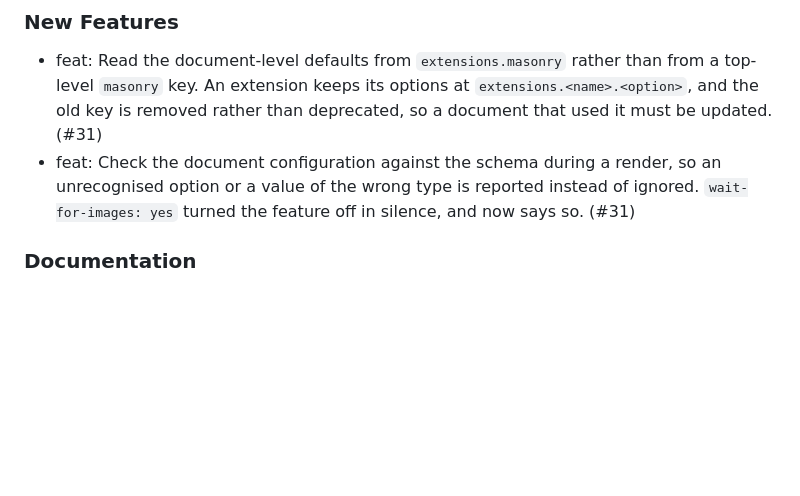
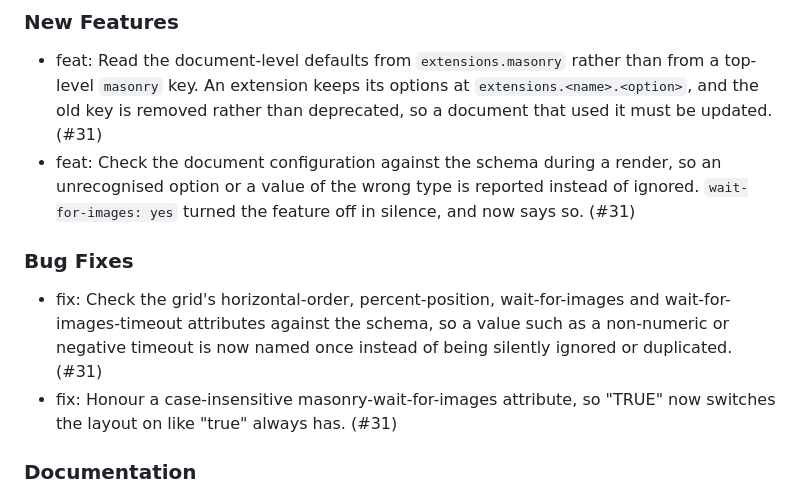
Before and after one commit to mcanouil/quarto-masonry, a Markdown page: CHANGELOG.md, the part around the change. Drawn GitHub-style; blank space fills up the shorter version.

Commit message:
docs: record the unreleased changelog entries

```diff
--- a/CHANGELOG.md
+++ b/CHANGELOG.md
@@ -6,6 +6,11 @@
 
 - feat: Read the document-level defaults from `extensions.masonry` rather than from a top-level `masonry` key. An extension keeps its options at `extensions.<name>.<option>`, and the old key is removed rather than deprecated, so a document that used it must be updated. (#31)
 - feat: Check the document configuration against the schema during a render, so an unrecognised option or a value of the wrong type is reported instead of ignored. `wait-for-images: yes` turned the feature off in silence, and now says so. (#31)
+
+### Bug Fixes
+
+- fix: Check the grid's horizontal-order, percent-position, wait-for-images and wait-for-images-timeout attributes against the schema, so a value such as a non-numeric or negative timeout is now named once instead of being silently ignored or duplicated. (#31)
+- fix: Honour a case-insensitive masonry-wait-for-images attribute, so "TRUE" now switches the layout on like "true" always has. (#31)
 
 ### Documentation
 
```
